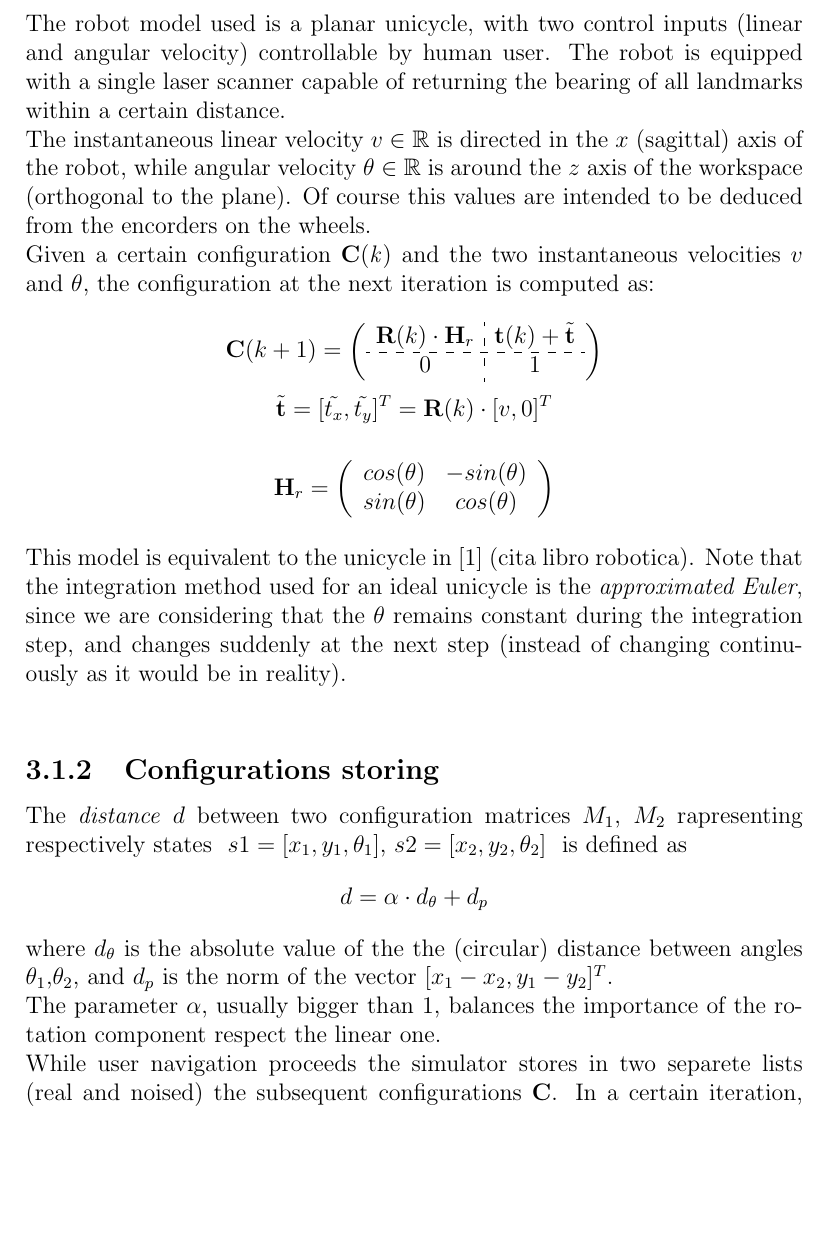
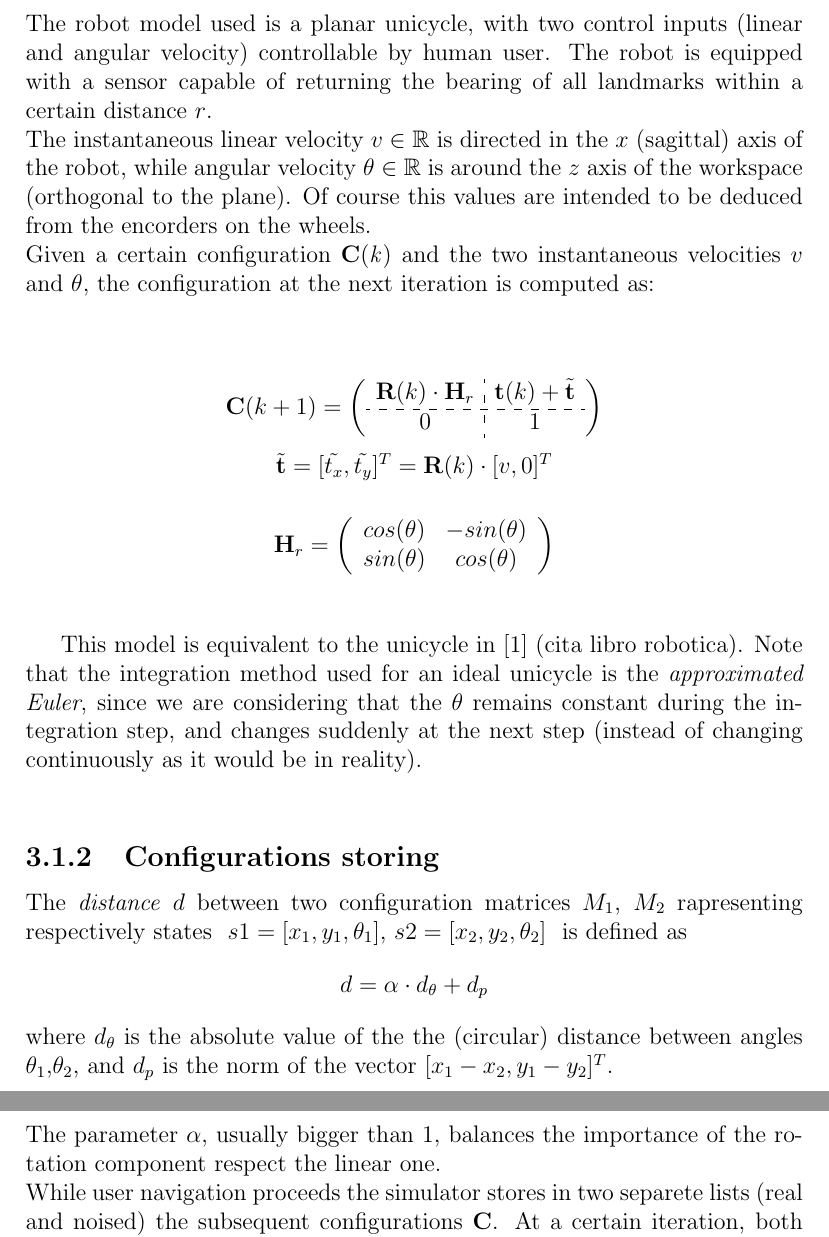
Before and after one commit to ieatmosquitos/bearingslam, a LaTeX document (latex/report_bearingslam.tex, which reads latex/sec3.1.tex): part of page 16 of 21 before the commit and two parts of pages 16 and 17 of 21 after it, the two joined at a grey line, cut so that both start at the same text, the shorter picture padded with empty space. Compiled offline with pdfLaTeX.

Commit message:
used /vspace as fabbro suggerisce

```diff
--- a/latex/sec3.1.tex
+++ b/latex/sec3.1.tex
@@ -20,10 +20,11 @@ with $\textbf{t} = [x,y]^T$.\\
 The matrix also rapresents univocally a certain state of the robot $[x,y,\theta]$.
 \\
 The robot model used is a planar unicycle, with two control inputs (linear and angular velocity) controllable by human user.
-The robot is equipped with a single laser scanner capable of returning the bearing of all landmarks within a certain distance.\\
+The robot is equipped with a sensor capable of returning the bearing of all landmarks within a certain distance $r$.\\
 The instantaneous linear velocity $v \in \mathbb{R}$ is directed in the $x$ (sagittal) axis of the robot, while angular velocity $\theta \in \mathbb{R}$ is
 around the $z$ axis of the workspace (orthogonal to the plane). Of course this values are intended to be deduced from the encorders on the wheels.\\
 Given a certain configuration $\textbf{C}$(\textit{k}) and the two instantaneous velocities $v$ and $\theta$, the configuration at the next iteration is computed as:\\
+\vspace{1 cm}
 \[
 \textbf{C}(k+1) =
 \left( \begin{array}{c:c}
@@ -57,7 +59,7 @@ where $d_{\theta}$ is the absolute value of the the (circular) distance between
 and $d_p$ is the norm of the vector $[x_1 - x_2,y_1 - y_2]^T$.\\
 The parameter $\alpha$, usually bigger than $1$, balances the importance of the rotation component respect the linear one.\\
 While user navigation proceeds the simulator stores in two separete lists (real and noised) the subsequent configurations $\textbf{C}$.
-In a certain iteration, both current noised and real configurations are appended to their lists if and only if the \textit{distance} between the current noised configuration
+At a certain iteration, both current noised and real configurations are appended to their lists if and only if the \textit{distance} between the current noised configuration
 and the last saved noised configuration exceeds a certain threeshold (this models an on-board robot software that can dispose only of the noised perceptions).\\
 %%These two list are used to provide the user in real time the comparison between real and noised configurations.
 \\
```
Also changed, not shown: latex/sec3.1.tex (5 more changed lines).
